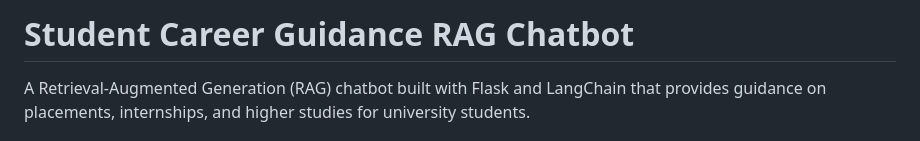
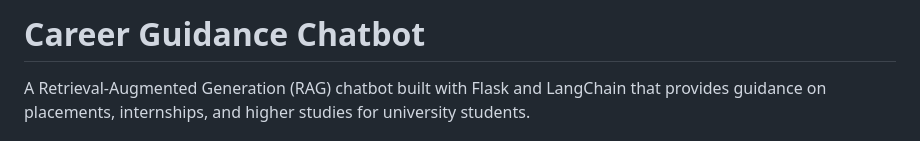
Before and after one commit to harshues04/RAG-Enhanced-ChatBot, a Markdown page: README.md, the part around the change. Rendered like a GitHub page.

```diff
--- a/README.md
+++ b/README.md
@@ -1,4 +1,4 @@
-# Student Career Guidance RAG Chatbot
+# Career Guidance Chatbot
 
 A Retrieval-Augmented Generation (RAG) chatbot built with Flask and LangChain that provides guidance on placements, internships, and higher studies for university students.
 
```
